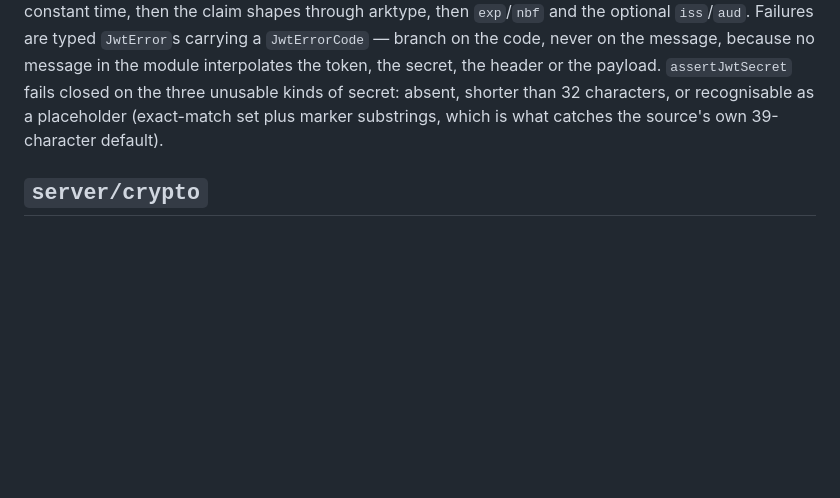
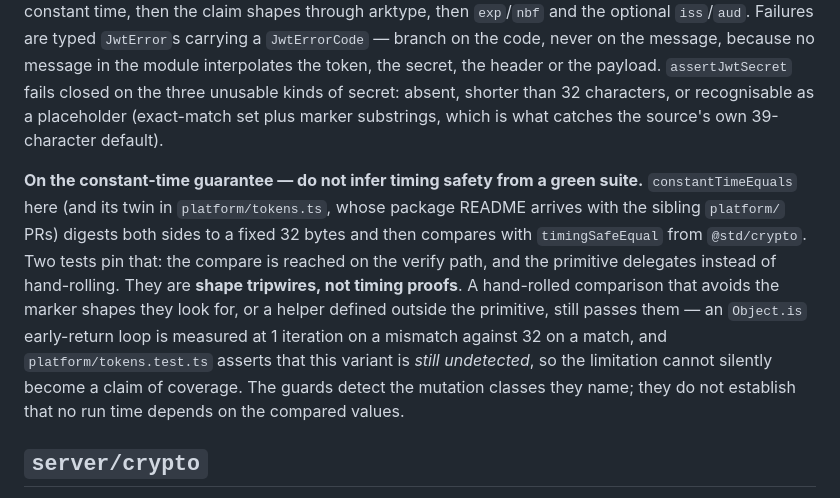
Before and after one commit to spy4x/ts-libs, a Markdown page: server/README.md, the part around the change. Rendered like a GitHub page; blank space fills up the shorter version.

Commit message:
docs(server): state the constant-time guard limits

```diff
--- a/server/README.md
+++ b/server/README.md
@@ -447,6 +447,17 @@ or the payload. `assertJwtSecret` fails closed on the three unusable kinds of se
 than 32 characters, or recognisable as a placeholder (exact-match set plus marker substrings, which is
 what catches the source's own 39-character default).
 
+**On the constant-time guarantee — do not infer timing safety from a green suite.** `constantTimeEquals`
+here (and its twin in `platform/tokens.ts`, whose package README arrives with the sibling `platform/`
+PRs) digests both sides to a fixed 32 bytes and then compares with `timingSafeEqual` from `@std/crypto`.
+Two tests pin that: the compare is reached on the verify path, and the primitive delegates instead of
+hand-rolling. They are **shape tripwires, not timing proofs**. A hand-rolled comparison that avoids the
+marker shapes they look for, or a helper defined outside the primitive, still passes them — an
+`Object.is` early-return loop is measured at 1 iteration on a mismatch against 32 on a match, and
+`platform/tokens.test.ts` asserts that this variant is _still undetected_, so the limitation cannot
+silently become a claim of coverage. The guards detect the mutation classes they name; they do not
+establish that no run time depends on the compared values.
+
 ## `server/crypto`
 
 `CryptoService`, `CryptoError`, `CryptoErrorCode`, `SecretCipher`, `maskKey`, `isHexKey`,
```
